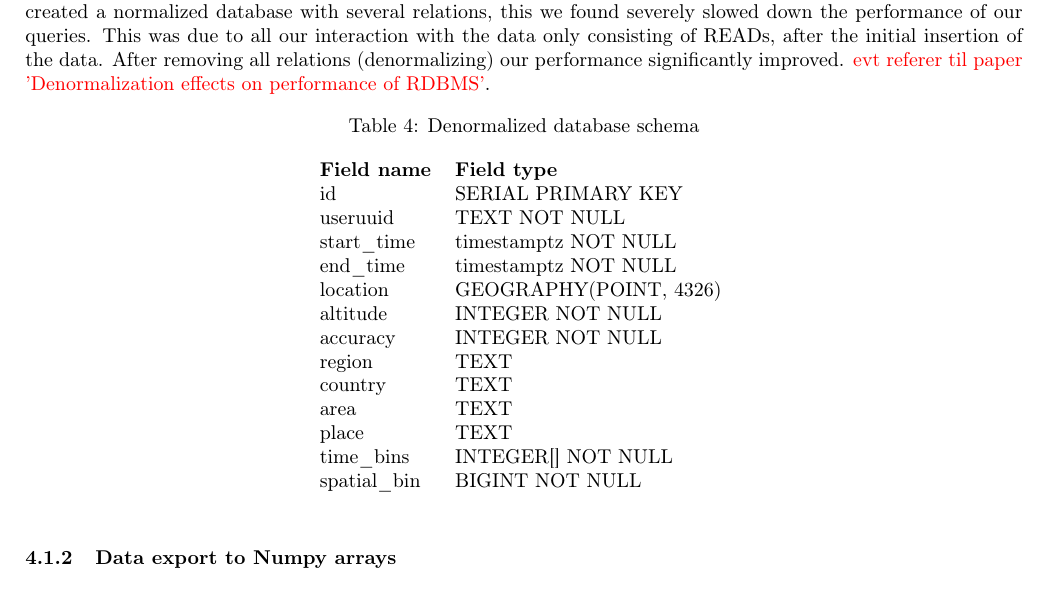
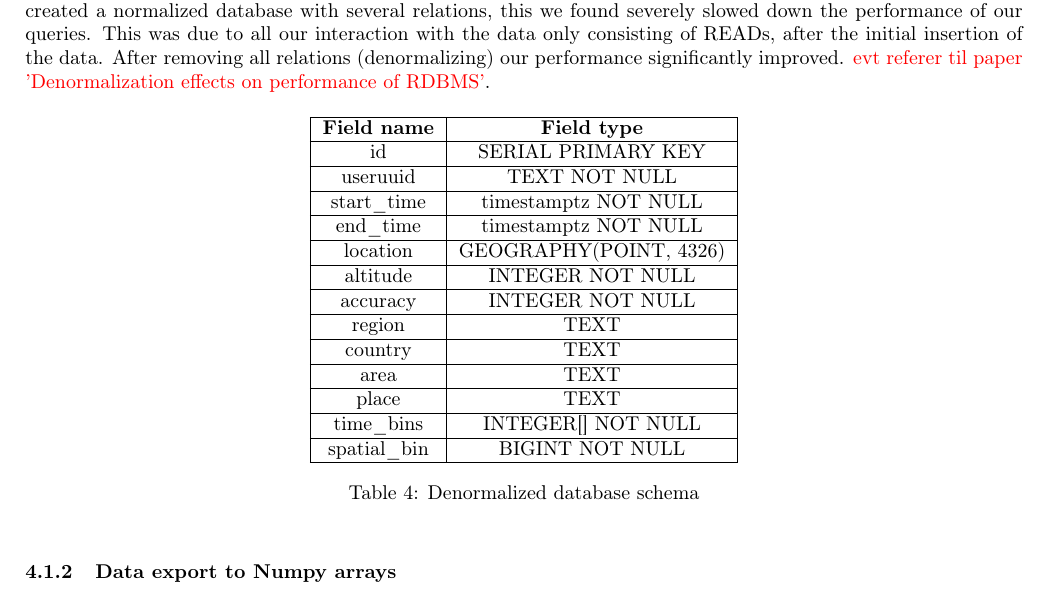
Before and after one commit to syre/inferring-social-networks-from-geographic-coincidences, a LaTeX document (report/main.tex, which reads report/methods.tex): part of page 14 of 18, cut so that both start at the same text. Compiled offline with pdfLaTeX.

Commit message:
database table 4 fix

```diff
--- a/report/methods.tex
+++ b/report/methods.tex
@@ -5,26 +5,41 @@ In this section we will outline what methods we have used for conducting the wor
 \subsubsection{Data import to database}
 We imported the many JSON files to a Postgresql database which allowed us to easily manipulate the data using SQL. We created a single table with the schema shown in Table \ref{table:schema_denormalized}. We decided to compute the time and spatial bins on insertion, thus we only had to compute them once. We created indexes on the following features: X.
 Initially we created a normalized database with several relations, this we found severely slowed down the performance of our queries. This was due to all our interaction with the data only consisting of READs, after the initial insertion of the data. After removing all relations (denormalizing) our performance significantly improved. {\color{red} evt referer til paper 'Denormalization effects on performance of RDBMS'}.
-\begin{table}[ht]
+\begin{table}[htbp]
 \centering
+
+\begin{tabular}{|c|c|c|c|c|c|c|c|c|c|c|}
+\hline
+\textbf{Field name} & \textbf{Field type}    \\
+\hline
+id                  & SERIAL PRIMARY KEY     \\
+\hline
+useruuid            & TEXT NOT NULL          \\
+\hline
+start\_time         & timestamptz NOT NULL   \\
+\hline
+end\_time           & timestamptz NOT NULL   \\
+\hline
+location            & GEOGRAPHY(POINT, 4326) \\
+\hline
+altitude            & INTEGER NOT NULL       \\
+\hline
+accuracy            & INTEGER NOT NULL       \\
+\hline
+region              & TEXT                   \\
+\hline
+country             & TEXT                   \\
+\hline
+area                & TEXT                   \\
+\hline
+place               & TEXT                   \\
+\hline
+time\_bins          & INTEGER{[}{]} NOT NULL \\
+\hline
+spatial\_bin        & BIGINT NOT NULL        \\
+\hline
+\end{tabular}
 \caption{Denormalized database schema}
-\label{my-label}
-\begin{tabular}{ll}
-\textbf{Field name} & \textbf{Field type}    \\
-id                  & SERIAL PRIMARY KEY     \\
-useruuid            & TEXT NOT NULL          \\
-start\_time         & timestamptz NOT NULL   \\
-end\_time           & timestamptz NOT NULL   \\
-location            & GEOGRAPHY(POINT, 4326) \\
-altitude            & INTEGER NOT NULL       \\
-accuracy            & INTEGER NOT NULL       \\
-region              & TEXT                   \\
-country             & TEXT                   \\
-area                & TEXT                   \\
-place               & TEXT                   \\
-time\_bins          & INTEGER{[}{]} NOT NULL \\
-spatial\_bin        & BIGINT NOT NULL
-\end{tabular}
 \label{table:schema_denormalized}
 \end{table}
 \subsubsection{Data export to Numpy arrays}
```
Also changed, not shown: 1 other file.
